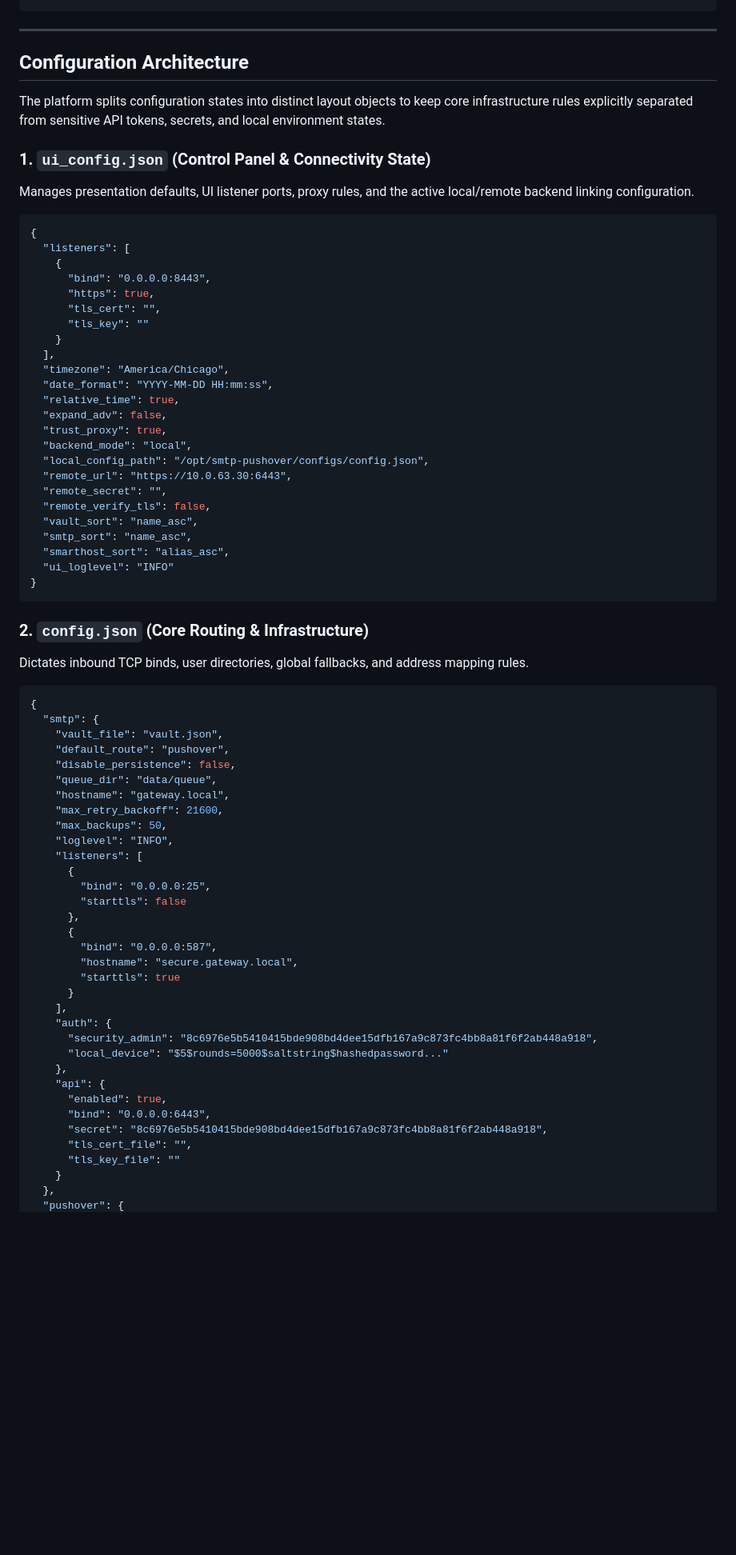
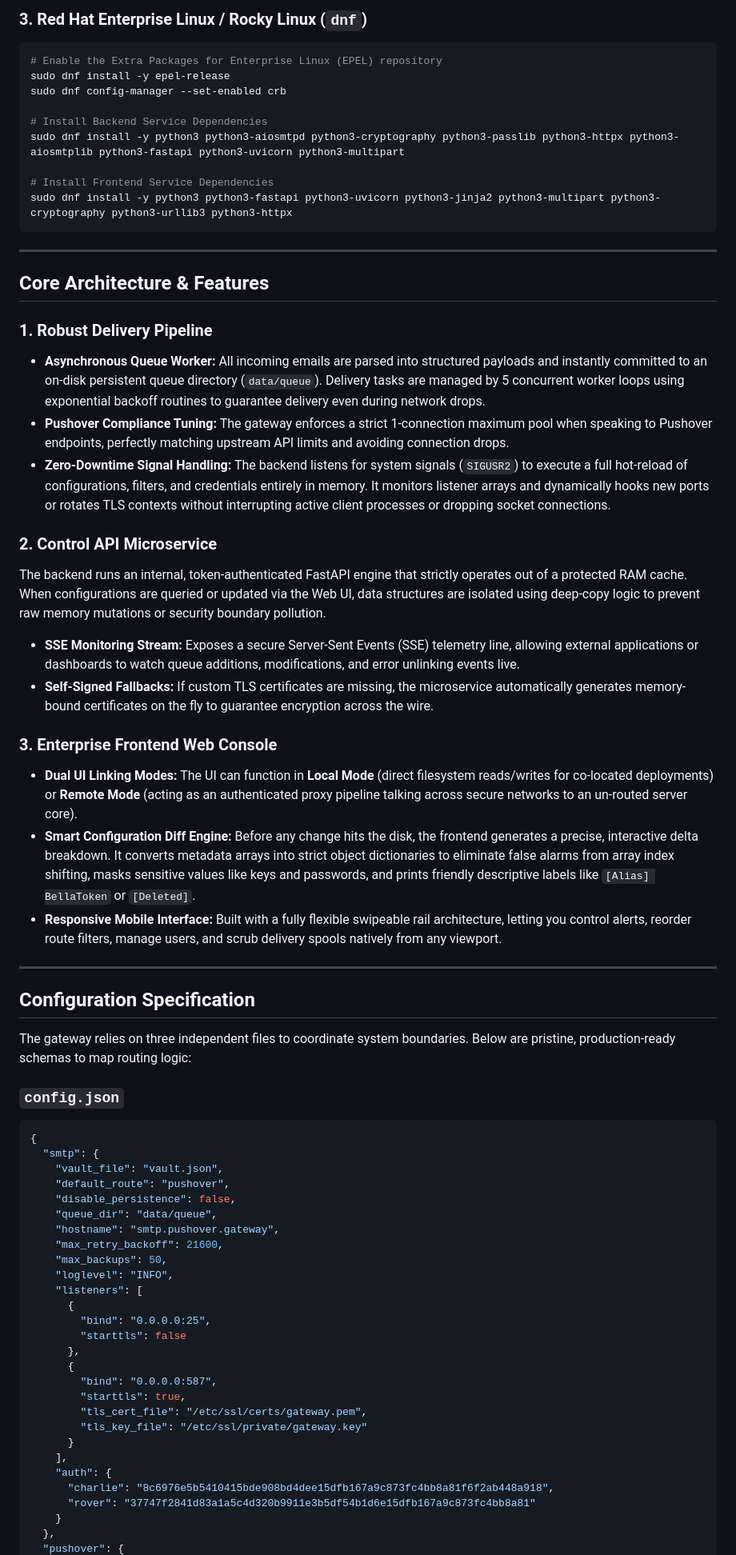
Before and after one commit to veduco/pySMTP-pushover, a Markdown page: README.md, the part around one of its changes. Shown at 80% size. GitHub-like rendering; blank space fills up the shorter version.

````diff
--- a/README.md
+++ b/README.md
@@ -41,45 +61,47 @@ apk add py3-fastapi py3-uvicorn py3-jinja2 py3-multipart py3-httpx
 ```
+### 3. Red Hat Enterprise Linux / Rocky Linux (`dnf`)
+
+```bash
+# Enable the Extra Packages for Enterprise Linux (EPEL) repository
+sudo dnf install -y epel-release
+sudo dnf config-manager --set-enabled crb
+
+# Install Backend Service Dependencies
+sudo dnf install -y python3 python3-aiosmtpd python3-cryptography python3-passlib python3-httpx python3-aiosmtplib python3-fastapi python3-uvicorn python3-multipart
+
+# Install Frontend Service Dependencies
+sudo dnf install -y python3 python3-fastapi python3-uvicorn python3-jinja2 python3-multipart python3-cryptography python3-urllib3 python3-httpx
+```
+---
+
+## Core Architecture & Features
+
+### 1. Robust Delivery Pipeline
+
+* **Asynchronous Queue Worker:** All incoming emails are parsed into structured payloads and instantly committed to an on-disk persistent queue directory (`data/queue`). Delivery tasks are managed by 5 concurrent worker loops using exponential backoff routines to guarantee delivery even during network drops.
+* **Pushover Compliance Tuning:** The gateway enforces a strict 1-connection maximum pool when speaking to Pushover endpoints, perfectly matching upstream API limits and avoiding connection drops.
+* **Zero-Downtime Signal Handling:** The backend listens for system signals (`SIGUSR2`) to execute a full hot-reload of configurations, filters, and credentials entirely in memory. It monitors listener arrays and dynamically hooks new ports or rotates TLS contexts without interrupting active client processes or dropping socket connections.
+
+### 2. Control API Microservice
+
+The backend runs an internal, token-authenticated FastAPI engine that strictly operates out of a protected RAM cache. When configurations are queried or updated via the Web UI, data structures are isolated using deep-copy logic to prevent raw memory mutations or security boundary pollution.
+
+* **SSE Monitoring Stream:** Exposes a secure Server-Sent Events (SSE) telemetry line, allowing external applications or dashboards to watch queue additions, modifications, and error unlinking events live.
+* **Self-Signed Fallbacks:** If custom TLS certificates are missing, the microservice automatically generates memory-bound certificates on the fly to guarantee encryption across the wire.
+
+### 3. Enterprise Frontend Web Console
+
+* **Dual UI Linking Modes:** The UI can function in **Local Mode** (direct filesystem reads/writes for co-located deployments) or **Remote Mode** (acting as an authenticated proxy pipeline talking across secure networks to an un-routed server core).
+* **Smart Configuration Diff Engine:** Before any change hits the disk, the frontend generates a precise, interactive delta breakdown. It converts metadata arrays into strict object dictionaries to eliminate false alarms from array index shifting, masks sensitive values like keys and passwords, and prints friendly descriptive labels like `[Alias] BellaToken` or `[Deleted]`.
+* **Responsive Mobile Interface:** Built with a fully flexible swipeable rail architecture, letting you control alerts, reorder route filters, manage users, and scrub delivery spools natively from any viewport.
 
 ---
 
-## Configuration Architecture
+## Configuration Specification
 
-The platform splits configuration states into distinct layout objects to keep core infrastructure rules explicitly separated from sensitive API tokens, secrets, and local environment states.
+The gateway relies on three independent files to coordinate system boundaries. Below are pristine, production-ready schemas to map routing logic:
 
-### 1. `ui_config.json` (Control Panel & Connectivity State)
-
-Manages presentation defaults, UI listener ports, proxy rules, and the active local/remote backend linking configuration.
-
-```json
-{
-  "listeners": [
-    {
-      "bind": "0.0.0.0:8443",
-      "https": true,
-      "tls_cert": "",
-      "tls_key": ""
-    }
-  ],
-  "timezone": "America/Chicago",
-  "date_format": "YYYY-MM-DD HH:mm:ss",
-  "relative_time": true,
-  "expand_adv": false,
-  "trust_proxy": true,
-  "backend_mode": "local",
-  "local_config_path": "/opt/smtp-pushover/configs/config.json",
-  "remote_url": "https://10.0.63.30:6443",
-  "remote_secret": "",
-  "remote_verify_tls": false,
-  "vault_sort": "name_asc",
-  "smtp_sort": "name_asc",
-  "smarthost_sort": "alias_asc",
-  "ui_loglevel": "INFO"
-}
-```
-
-### 2. `config.json` (Core Routing & Infrastructure)
-
-Dictates inbound TCP binds, user directories, global fallbacks, and address mapping rules.
+### `config.json`
 
 ```json
 {
@@ -88,7 +110,7 @@ Dictates inbound TCP binds, user directories, global fallbacks, and address mapp
     "default_route": "pushover",
     "disable_persistence": false,
     "queue_dir": "data/queue",
-    "hostname": "gateway.local",
+    "hostname": "smtp.pushover.gateway",
     "max_retry_backoff": 21600,
     "max_backups": 50,
     "loglevel": "INFO",
@@ -99,20 +121,14 @@ Dictates inbound TCP binds, user directories, global fallbacks, and address mapp
       },
       {
         "bind": "0.0.0.0:587",
-        "hostname": "secure.gateway.local",
-        "starttls": true
+        "starttls": true,
+        "tls_cert_file": "/etc/ssl/certs/gateway.pem",
+        "tls_key_file": "/etc/ssl/private/gateway.key"
       }
     ],
     "auth": {
-      "security_admin": "8c6976e5b5410415bde908bd4dee15dfb167a9c873fc4bb8a81f6f2ab448a918",
-      "local_device": "$5$rounds=5000$saltstring$hashedpassword..."
-    },
-    "api": {
-      "enabled": true,
-      "bind": "0.0.0.0:6443",
-      "secret": "8c6976e5b5410415bde908bd4dee15dfb167a9c873fc4bb8a81f6f2ab448a918",
-      "tls_cert_file": "",
-      "tls_key_file": ""
+      "charlie": "8c6976e5b5410415bde908bd4dee15dfb167a9c873fc4bb8a81f6f2ab448a918",
+      "rover": "37747f2841d83a1a5c4d320b9911e3b5df54b1d6e15dfb167a9c873fc4bb8a81"
     }
   },
   "pushover": {
````
Also changed, not shown: other parts of README.md (+115 -99 lines).
